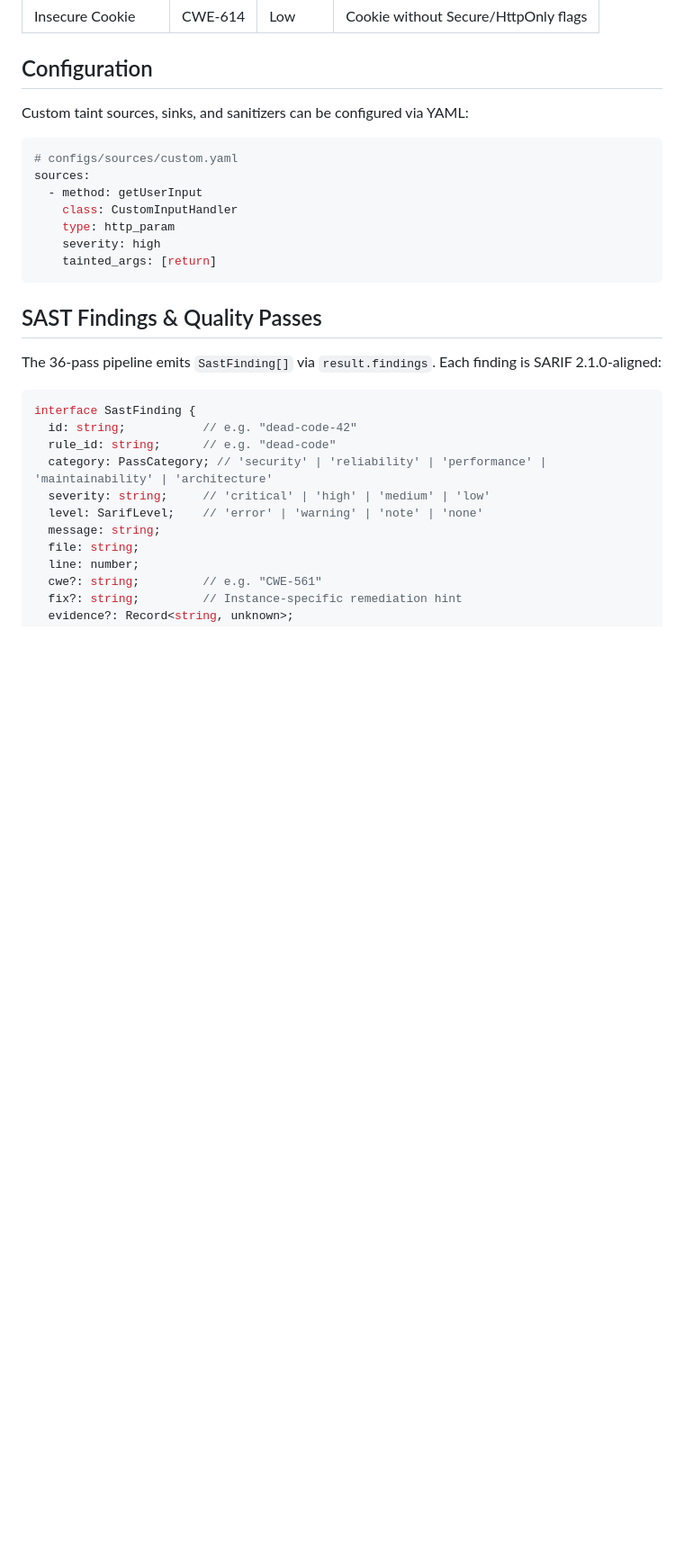
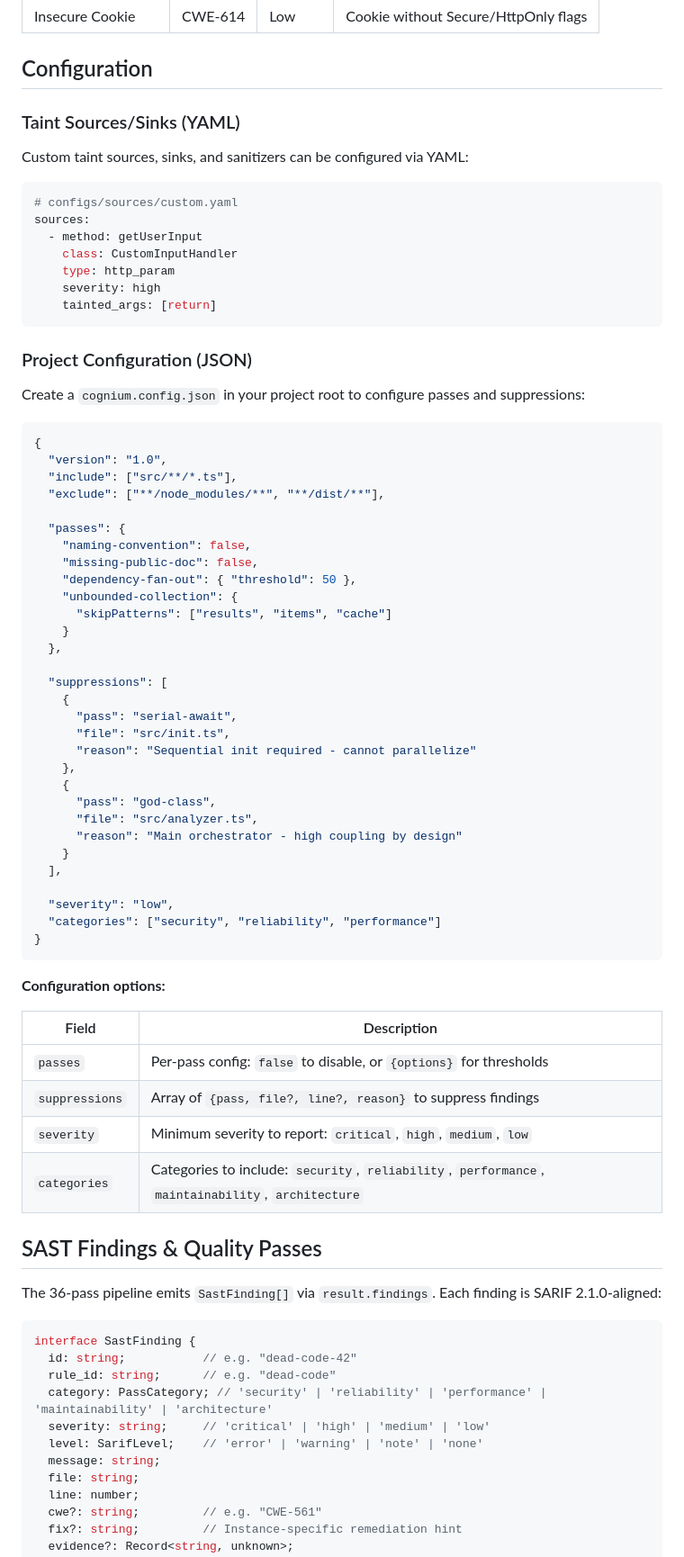
Before and after one commit to cogniumhq/circle-ir, a Markdown page: README.md, the part around one of its changes. Shown at 90% size. Drawn GitHub-style; blank space fills up the shorter version.

````diff
--- a/README.md
+++ b/README.md
@@ -217,6 +244,8 @@ const rsResult = await analyze(rsCode, 'main.rs', 'rust');
 
 ## Configuration
 
+### Taint Sources/Sinks (YAML)
+
 Custom taint sources, sinks, and sanitizers can be configured via YAML:
 
 ```yaml
@@ -228,6 +257,52 @@ sources:
     severity: high
     tainted_args: [return]
 ```
+
+### Project Configuration (JSON)
+
+Create a `cognium.config.json` in your project root to configure passes and suppressions:
+
+```json
+{
+  "version": "1.0",
+  "include": ["src/**/*.ts"],
+  "exclude": ["**/node_modules/**", "**/dist/**"],
+
+  "passes": {
+    "naming-convention": false,
+    "missing-public-doc": false,
+    "dependency-fan-out": { "threshold": 50 },
+    "unbounded-collection": {
+      "skipPatterns": ["results", "items", "cache"]
+    }
+  },
+
+  "suppressions": [
+    {
+      "pass": "serial-await",
+      "file": "src/init.ts",
+      "reason": "Sequential init required - cannot parallelize"
+    },
+    {
+      "pass": "god-class",
+      "file": "src/analyzer.ts",
+      "reason": "Main orchestrator - high coupling by design"
+    }
+  ],
+
+  "severity": "low",
+  "categories": ["security", "reliability", "performance"]
+}
+```
+
+**Configuration options:**
+
+| Field | Description |
+|-------|-------------|
+| `passes` | Per-pass config: `false` to disable, or `{options}` for thresholds |
+| `suppressions` | Array of `{pass, file?, line?, reason}` to suppress findings |
+| `severity` | Minimum severity to report: `critical`, `high`, `medium`, `low` |
+| `categories` | Categories to include: `security`, `reliability`, `performance`, `maintainability`, `architecture` |
 
 ## SAST Findings & Quality Passes
 
````
Also changed, not shown: other parts of README.md (+27 -0 lines), CLAUDE.md (+29 -0 lines), docs/ARCHITECTURE.md (+66 -0 lines).
